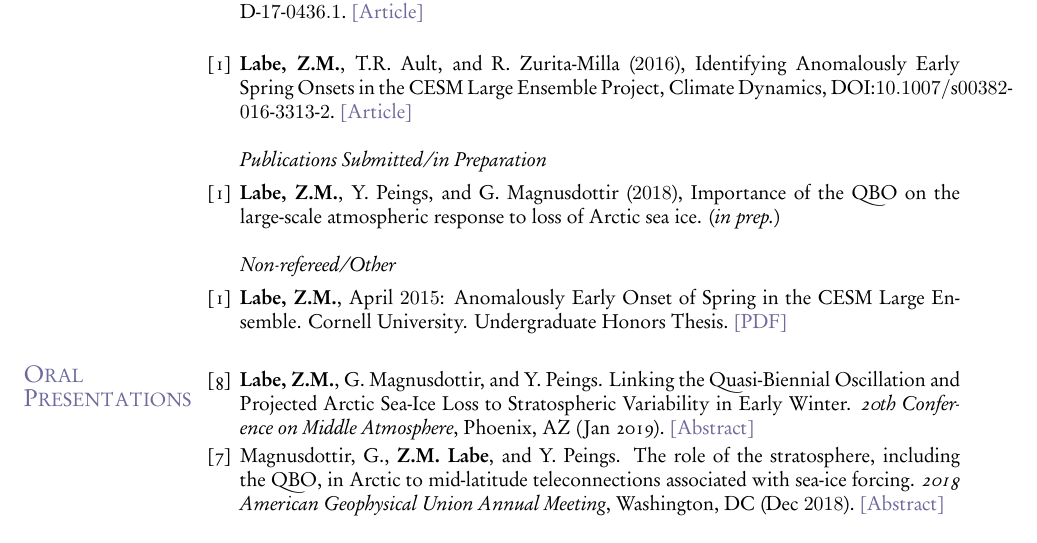
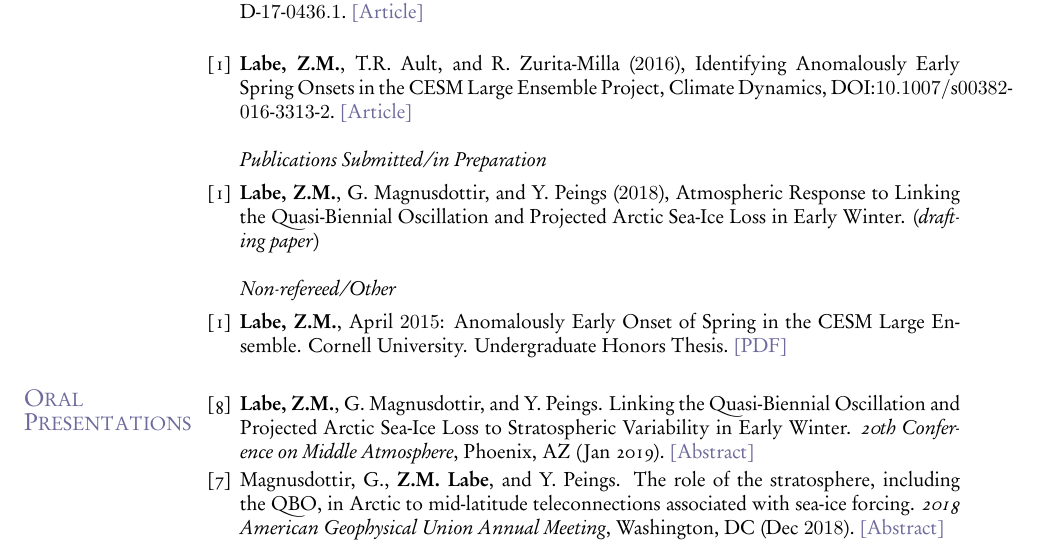
Before and after one commit to zmlabe/ZLabe_CV, a LaTeX CV (ZLabe_CV.tex): part of page 2 of 6, cut so that both start at the same text. The pictures show the PDF file ZLabe_CV.pdf that the author committed with the source.

Commit message:
November updates

```diff
--- a/ZLabe_CV.tex
+++ b/ZLabe_CV.tex
@@ -153,7 +153,7 @@ $2014-2015$ & \textbf{Undergraduate Research Assistant}\\
 \textit{Publications Submitted/in Preparation}
 \vspace*{-0.1in}\\
 \begin{etaremune}[leftmargin=0in,topsep=0in,parsep=0in]
-\item \textbf{Labe, Z.M.}, Y. Peings, and G. Magnusdottir ($2018$), Importance of the QBO on the large-scale atmospheric response to loss of Arctic sea ice. (\textit{in prep.})
+\item \textbf{Labe, Z.M.}, G. Magnusdottir, and Y. Peings ($2018$), Atmospheric Response to Linking the Quasi-Biennial Oscillation and Projected Arctic Sea-Ice Loss in Early Winter. (\textit{drafting paper})
 \end{etaremune}
 
 \textit{Non-refereed/Other}
```
Also changed, not shown: ZLabe_CV.pdf, 2 other files.
